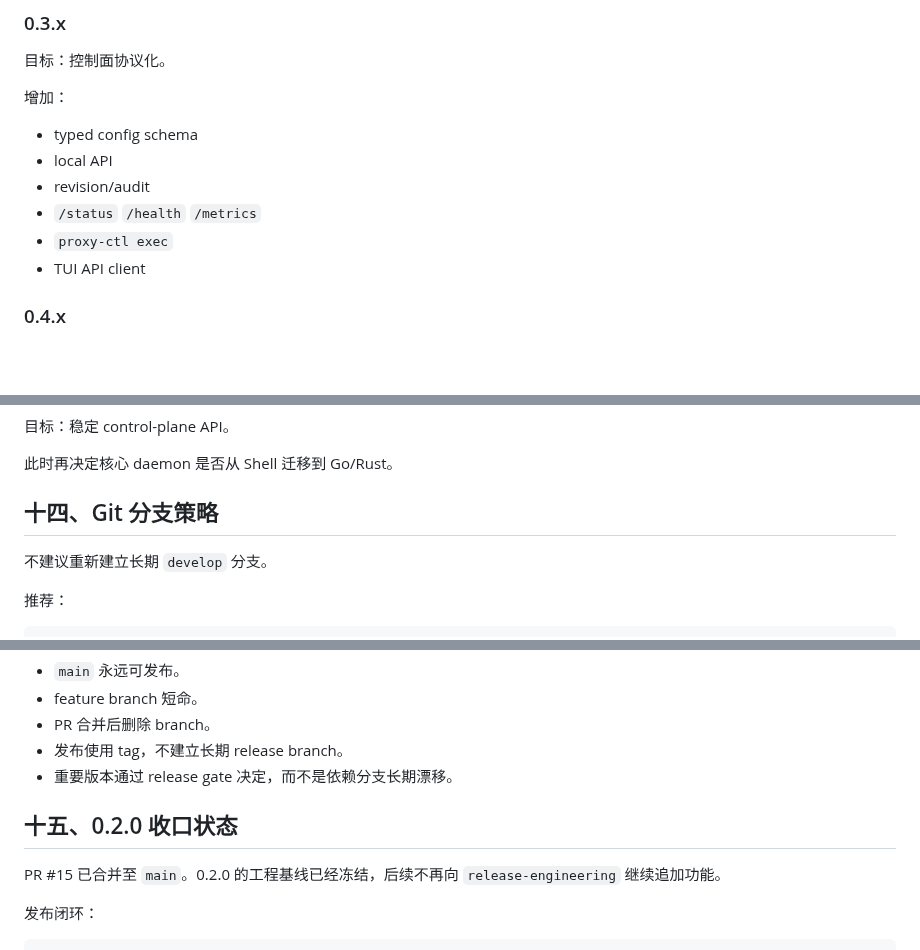
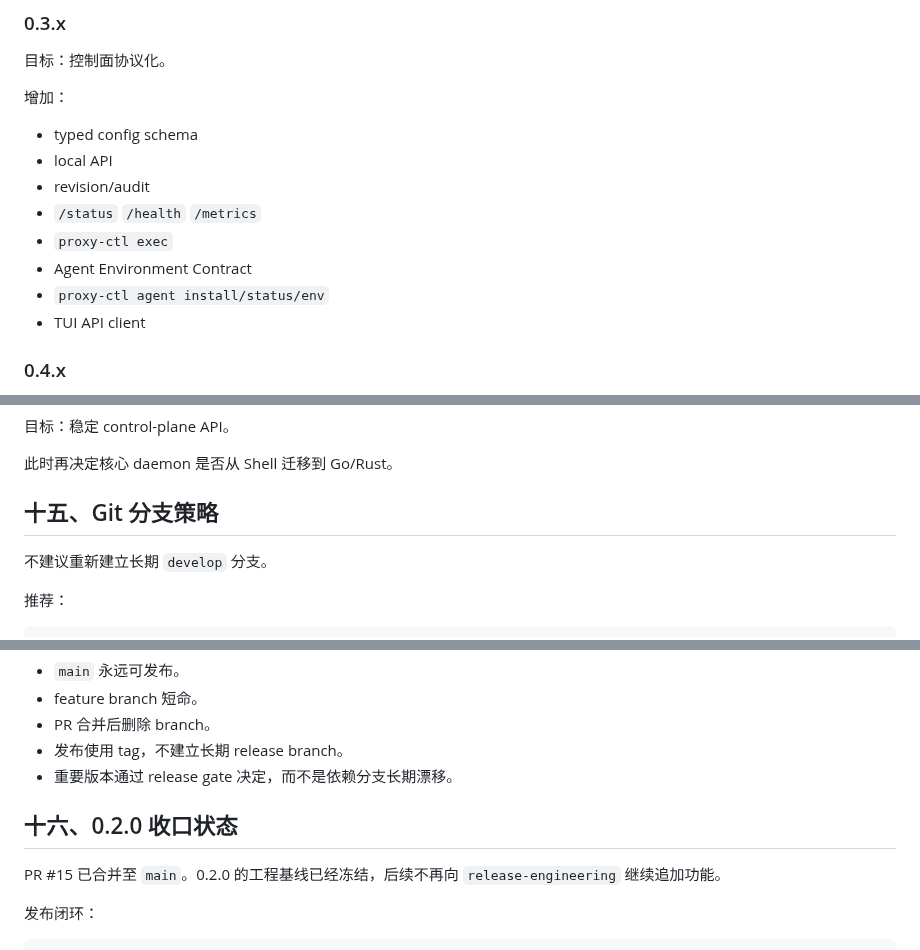
Before and after one commit to pwl1987/proxy-agent, a Markdown page: docs/ARCHITECTURE-NEXT.zh-CN.md, 3 parts joined by grey strips. Rendered like a GitHub page; blank space fills up the shorter version.

```diff
--- a/docs/ARCHITECTURE-NEXT.zh-CN.md
+++ b/docs/ARCHITECTURE-NEXT.zh-CN.md
@@ -378,6 +439,8 @@ current -> 0.2.0
 - revision/audit
 - `/status` `/health` `/metrics`
 - `proxy-ctl exec`
+- Agent Environment Contract
+- `proxy-ctl agent install/status/env`
 - TUI API client
 
 ### 0.4.x
@@ -409,7 +472,7 @@ current -> 0.2.0
 
 此时再决定核心 daemon 是否从 Shell 迁移到 Go/Rust。
 
-## 十四、Git 分支策略
+## 十五、Git 分支策略
 
 不建议重新建立长期 `develop` 分支。
 
@@ -431,7 +494,7 @@ main
 - 发布使用 tag，不建立长期 release branch。
 - 重要版本通过 release gate 决定，而不是依赖分支长期漂移。
 
-## 十五、0.2.0 收口状态
+## 十六、0.2.0 收口状态
 
 PR #15 已合并至 `main`。0.2.0 的工程基线已经冻结，后续不再向 `release-engineering` 继续追加功能。
 
```
Also changed, not shown: other parts of docs/ARCHITECTURE-NEXT.zh-CN.md (+66 -5 lines).
